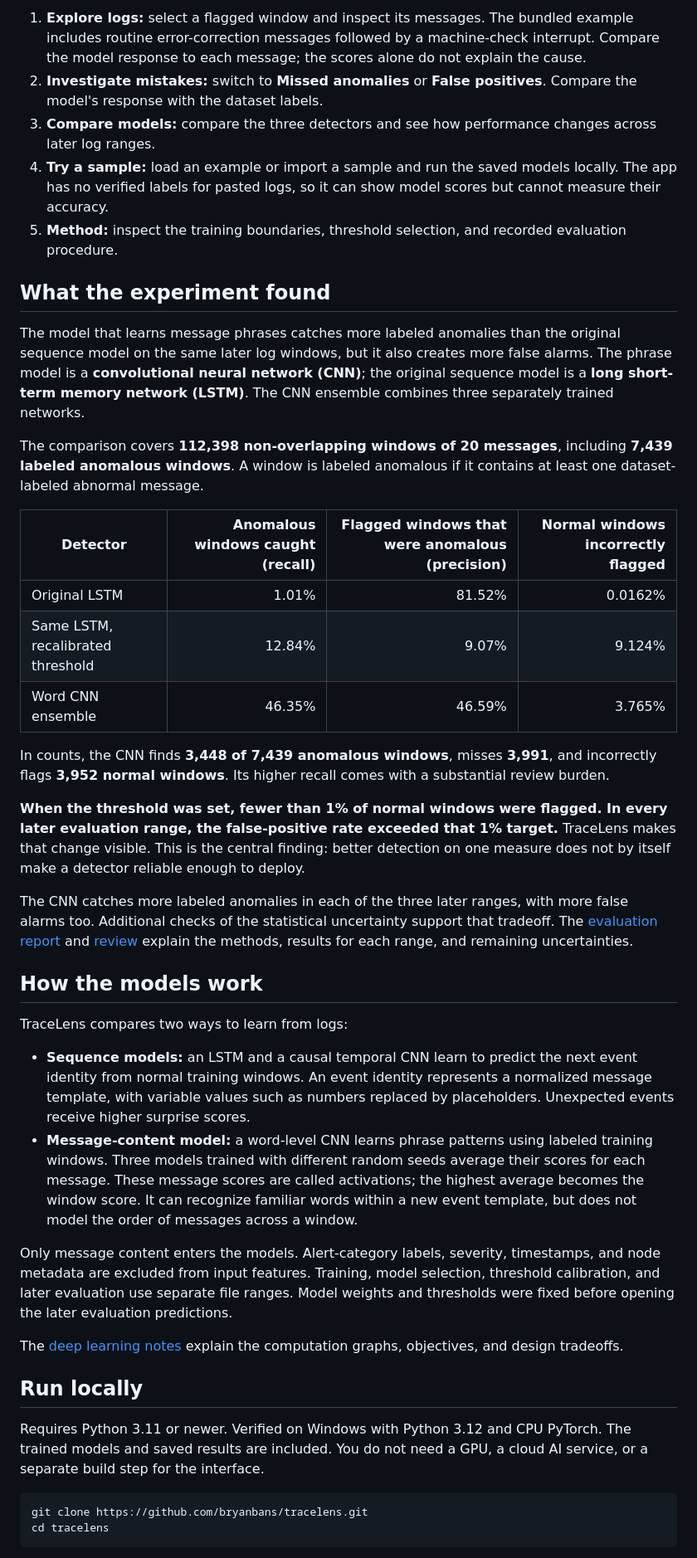
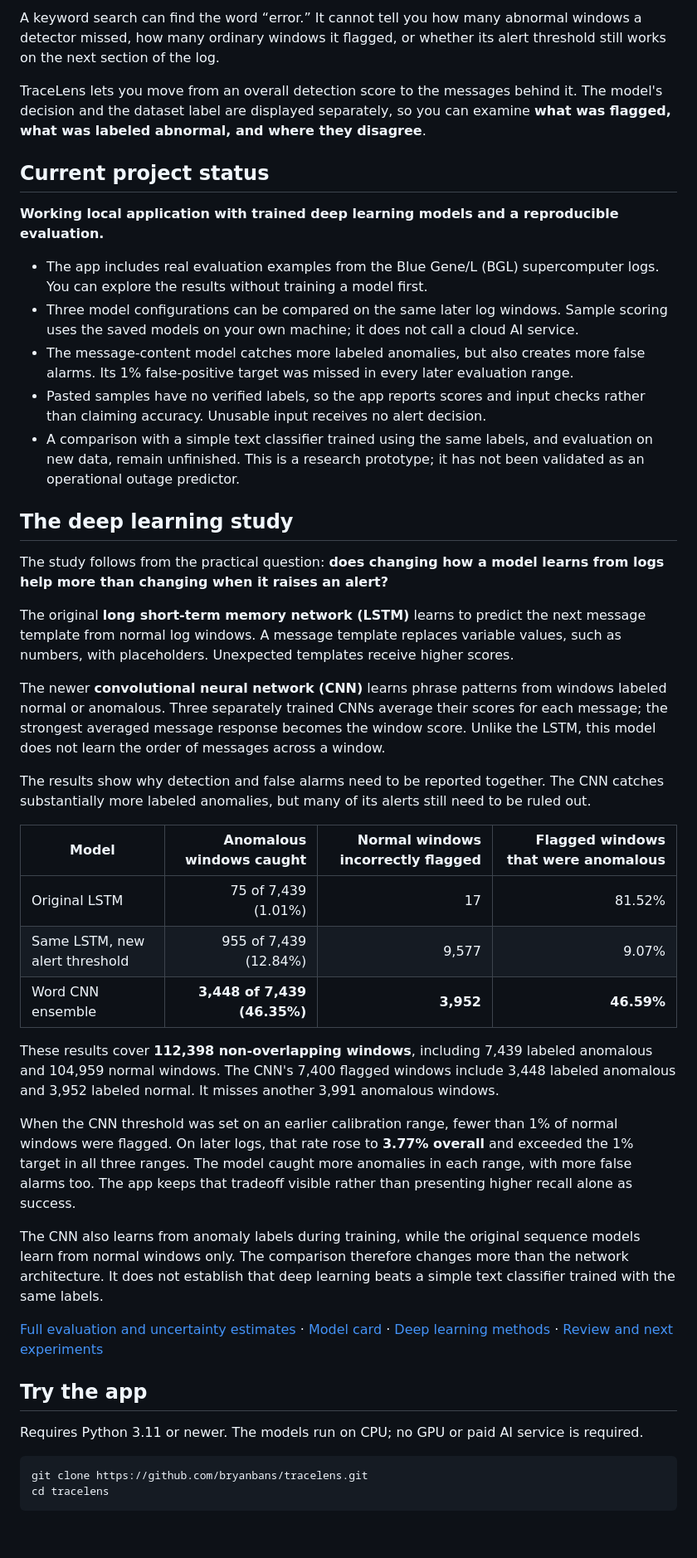
Before and after one commit to bryanbans/tracelens, a Markdown page: README.md, the part around one of its changes. Shown at 83% size. Rendered like a GitHub page; blank space fills up the shorter version.

Commit message:
Restructure TraceLens overview around its use case and research findings

````diff
--- a/README.md
+++ b/README.md
@@ -33,42 +37,45 @@ Trained models and evaluation results are included, so you can explore the proje
 
-1. **Explore logs:** select a flagged window and inspect its messages. The bundled example includes routine error-correction messages followed by a machine-check interrupt. Compare the model response to each message; the scores alone do not explain the cause.
-2. **Investigate mistakes:** switch to **Missed anomalies** or **False positives**. Compare the model's response with the dataset labels.
-3. **Compare models:** compare the three detectors and see how performance changes across later log ranges.
-4. **Try a sample:** load an example or import a sample and run the saved models locally. The app has no verified labels for pasted logs, so it can show model scores but cannot measure their accuracy.
-5. **Method:** inspect the training boundaries, threshold selection, and recorded evaluation procedure.
+A keyword search can find the word “error.” It cannot tell you how many abnormal windows a detector missed, how many ordinary windows it flagged, or whether its alert threshold still works on the next section of the log.
 
-## What the experiment found
+TraceLens lets you move from an overall detection score to the messages behind it. The model's decision and the dataset label are displayed separately, so you can examine **what was flagged, what was labeled abnormal, and where they disagree**.
 
-The model that learns message phrases catches more labeled anomalies than the original sequence model on the same later log windows, but it also creates more false alarms. The phrase model is a **convolutional neural network (CNN)**; the original sequence model is a **long short-term memory network (LSTM)**. The CNN ensemble combines three separately trained networks.
+## Current project status
 
-The comparison covers **112,398 non-overlapping windows of 20 messages**, including **7,439 labeled anomalous windows**. A window is labeled anomalous if it contains at least one dataset-labeled abnormal message.
+**Working local application with trained deep learning models and a reproducible evaluation.**
 
-| Detector | Anomalous windows caught (recall) | Flagged windows that were anomalous (precision) | Normal windows incorrectly flagged |
+- The app includes real evaluation examples from the Blue Gene/L (BGL) supercomputer logs. You can explore the results without training a model first.
+- Three model configurations can be compared on the same later log windows. Sample scoring uses the saved models on your own machine; it does not call a cloud AI service.
+- The message-content model catches more labeled anomalies, but also creates more false alarms. Its 1% false-positive target was missed in every later evaluation range.
+- Pasted samples have no verified labels, so the app reports scores and input checks rather than claiming accuracy. Unusable input receives no alert decision.
+- A comparison with a simple text classifier trained using the same labels, and evaluation on new data, remain unfinished. This is a research prototype; it has not been validated as an operational outage predictor.
+
+## The deep learning study
+
+The study follows from the practical question: **does changing how a model learns from logs help more than changing when it raises an alert?**
+
+The original **long short-term memory network (LSTM)** learns to predict the next message template from normal log windows. A message template replaces variable values, such as numbers, with placeholders. Unexpected templates receive higher scores.
+
+The newer **convolutional neural network (CNN)** learns phrase patterns from windows labeled normal or anomalous. Three separately trained CNNs average their scores for each message; the strongest averaged message response becomes the window score. Unlike the LSTM, this model does not learn the order of messages across a window.
+
+The results show why detection and false alarms need to be reported together. The CNN catches substantially more labeled anomalies, but many of its alerts still need to be ruled out.
+
+| Model | Anomalous windows caught | Normal windows incorrectly flagged | Flagged windows that were anomalous |
 | --- | ---: | ---: | ---: |
-| Original LSTM | 1.01% | 81.52% | 0.0162% |
-| Same LSTM, recalibrated threshold | 12.84% | 9.07% | 9.124% |
-| Word CNN ensemble | 46.35% | 46.59% | 3.765% |
+| Original LSTM | 75 of 7,439 (1.01%) | 17 | 81.52% |
+| Same LSTM, new alert threshold | 955 of 7,439 (12.84%) | 9,577 | 9.07% |
+| Word CNN ensemble | **3,448 of 7,439 (46.35%)** | **3,952** | **46.59%** |
 
-In counts, the CNN finds **3,448 of 7,439 anomalous windows**, misses **3,991**, and incorrectly flags **3,952 normal windows**. Its higher recall comes with a substantial review burden.
+These results cover **112,398 non-overlapping windows**, including 7,439 labeled anomalous and 104,959 normal windows. The CNN's 7,400 flagged windows include 3,448 labeled anomalous and 3,952 labeled normal. It misses another 3,991 anomalous windows.
 
-**When the threshold was set, fewer than 1% of normal windows were flagged. In every later evaluation range, the false-positive rate exceeded that 1% target.** TraceLens makes that change visible. This is the central finding: better detection on one measure does not by itself make a detector reliable enough to deploy.
+When the CNN threshold was set on an earlier calibration range, fewer than 1% of normal windows were flagged. On later logs, that rate rose to **3.77% overall** and exceeded the 1% target in all three ranges. The model caught more anomalies in each range, with more false alarms too. The app keeps that tradeoff visible rather than presenting higher recall alone as success.
 
-The CNN catches more labeled anomalies in each of the three later ranges, with more false alarms too. Additional checks of the statistical uncertainty support that tradeoff. The [evaluation report](docs/CALIBRATION_AUDIT.md) and [review](docs/REVIEW.md) explain the methods, results for each range, and remaining uncertainties.
+The CNN also learns from anomaly labels during training, while the original sequence models learn from normal windows only. The comparison therefore changes more than the network architecture. It does not establish that deep learning beats a simple text classifier trained with the same labels.
 
-## How the models work
+[Full evaluation and uncertainty estimates](docs/CALIBRATION_AUDIT.md) · [Model card](docs/MODEL_CARD.md) · [Deep learning methods](docs/DEEP_LEARNING_NOTES.md) · [Review and next experiments](docs/REVIEW.md)
 
-TraceLens compares two ways to learn from logs:
+## Try the app
 
-- **Sequence models:** an LSTM and a causal temporal CNN learn to predict the next event identity from normal training windows. An event identity represents a normalized message template, with variable values such as numbers replaced by placeholders. Unexpected events receive higher surprise scores.
-- **Message-content model:** a word-level CNN learns phrase patterns using labeled training windows. Three models trained with different random seeds average their scores for each message. These message scores are called activations; the highest average becomes the window score. It can recognize familiar words within a new event template, but does not model the order of messages across a window.
-
-Only message content enters the models. Alert-category labels, severity, timestamps, and node metadata are excluded from input features. Training, model selection, threshold calibration, and later evaluation use separate file ranges. Model weights and thresholds were fixed before opening the later evaluation predictions.
-
-The [deep learning notes](docs/DEEP_LEARNING_NOTES.md) explain the computation graphs, objectives, and design tradeoffs.
-
-## Run locally
-
-Requires Python 3.11 or newer. Verified on Windows with Python 3.12 and CPU PyTorch. The trained models and saved results are included. You do not need a GPU, a cloud AI service, or a separate build step for the interface.
+Requires Python 3.11 or newer. The models run on CPU; no GPU or paid AI service is required.
 
 ```shell
 git clone https://github.com/bryanbans/tracelens.git
````
Also changed, not shown: other parts of README.md (+41 -80 lines), docs/VALIDATION.md (+48 -0 lines).
